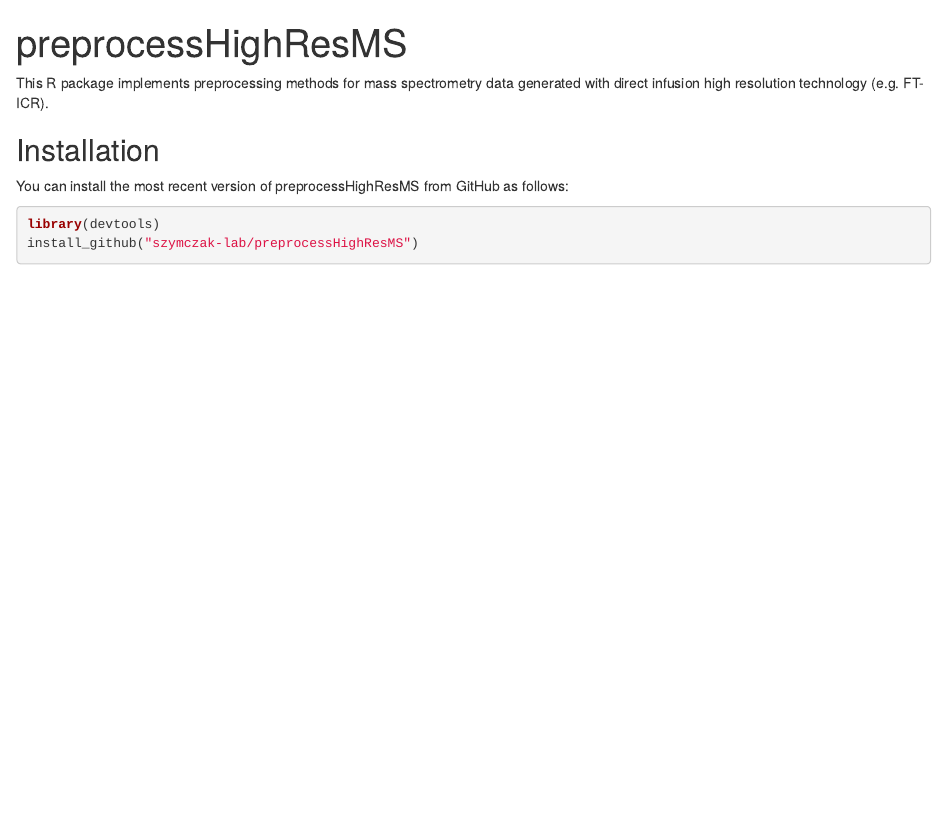
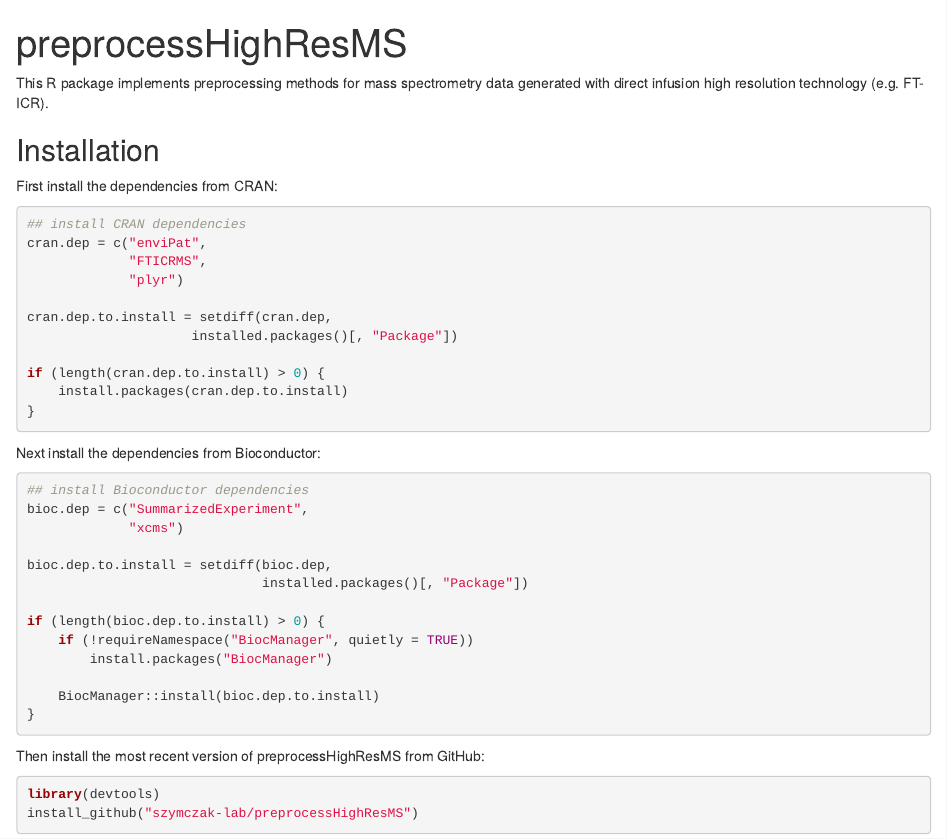
Before and after one commit to szymczak-lab/preprocessHighResMS, an R Markdown document (README.Rmd): the page in a window 1100 px wide, from its top. Rendered offline with R 4.5, knitr and Pandoc, with nearby package versions.

Commit message:
add more installation instructions

````diff
--- a/README.Rmd
+++ b/README.Rmd
@@ -24,8 +24,42 @@
 
 <!-- install.packages(c("ranger", "Boruta", "Umpire", "geoR", "MASS")) -->
 
-You can install the most recent version of preprocessHighResMS from GitHub as
-follows:
+First install the dependencies from CRAN:
+
+```{r, eval = FALSE}
+## install CRAN dependencies
+cran.dep = c("enviPat",
+             "FTICRMS",
+             "plyr")
+
+cran.dep.to.install = setdiff(cran.dep,
+                     installed.packages()[, "Package"])
+
+if (length(cran.dep.to.install) > 0) {
+    install.packages(cran.dep.to.install)
+}
+```
+
+Next install the dependencies from Bioconductor:
+
+```{r, eval = FALSE}
+## install Bioconductor dependencies
+bioc.dep = c("SummarizedExperiment",
+             "xcms")
+
+bioc.dep.to.install = setdiff(bioc.dep,
+                              installed.packages()[, "Package"])
+
+if (length(bioc.dep.to.install) > 0) {
+    if (!requireNamespace("BiocManager", quietly = TRUE))
+        install.packages("BiocManager")
+
+    BiocManager::install(bioc.dep.to.install)
+}
+
+```
+
+Then install the most recent version of preprocessHighResMS from GitHub:
 
 ```{r, eval = FALSE}
 library(devtools)
````
Also changed, not shown: README.md.
